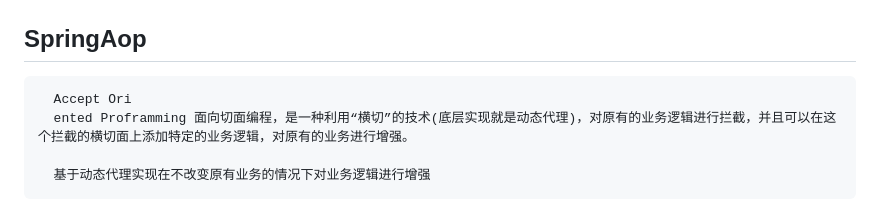
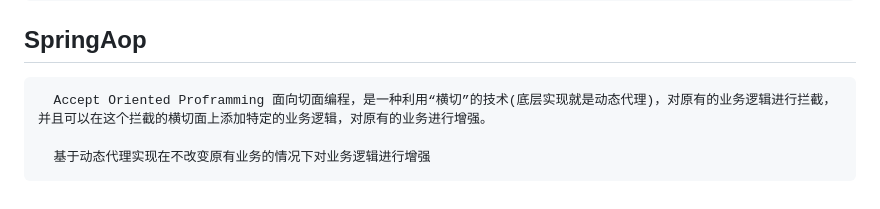
Before and after one commit to beizhi12138/-notes, a Markdown page: java学习笔记/Spring/20230216认识Spring.md, the part around the change. Drawn GitHub-style.

Commit message:
"Spring修改"

```diff
--- a/java学习笔记/Spring/20230216认识Spring.md
+++ b/java学习笔记/Spring/20230216认识Spring.md
@@ -902,8 +902,7 @@ public class Test {
 
 ## SpringAop
 
-      Accept Ori
-      ented Proframming 面向切面编程，是一种利用“横切”的技术(底层实现就是动态代理)，对原有的业务逻辑进行拦截，并且可以在这个拦截的横切面上添加特定的业务逻辑，对原有的业务进行增强。
+      Accept Oriented Proframming 面向切面编程，是一种利用“横切”的技术(底层实现就是动态代理)，对原有的业务逻辑进行拦截，并且可以在这个拦截的横切面上添加特定的业务逻辑，对原有的业务进行增强。
 
       基于动态代理实现在不改变原有业务的情况下对业务逻辑进行增强
 
```
